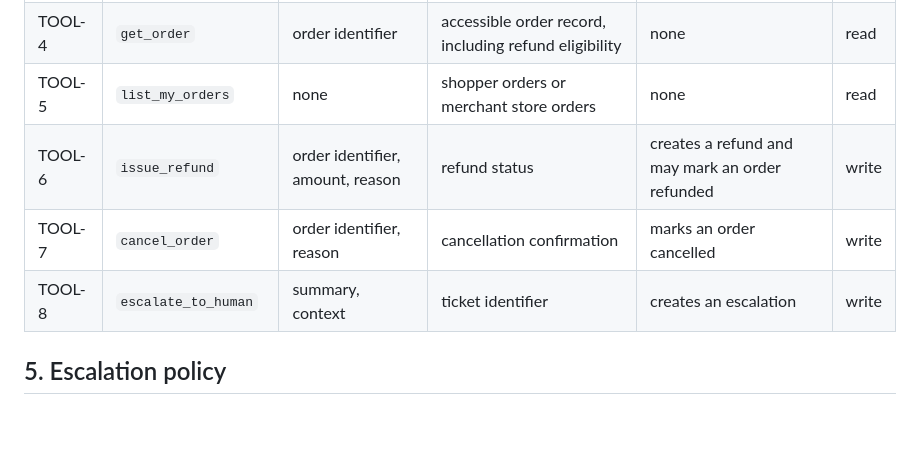
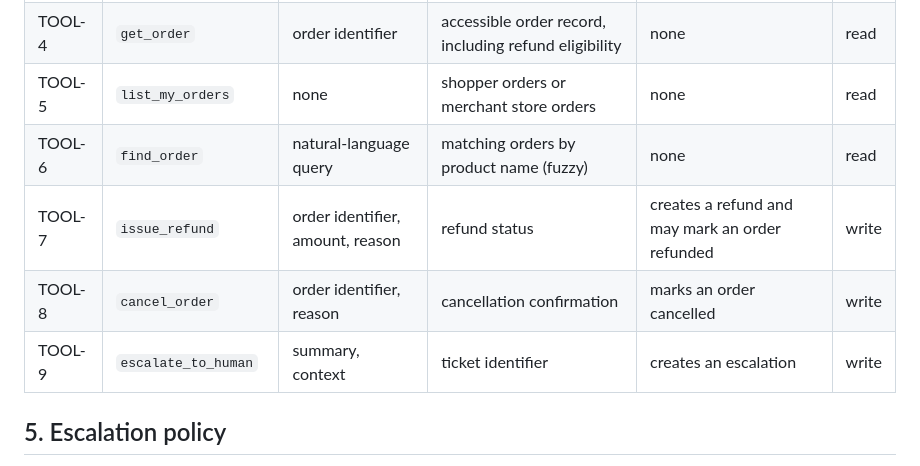
Before and after one commit to Itz-Antaripa/cartwheel-homeworks, a Markdown page: SPEC.md, the part around the change. Rendered like a GitHub page; blank space fills up the shorter version.

Commit message:
Add find_order to SPEC.md tool table
Co-Authored-By: Claude Opus 4.6 (1M context) <noreply@anthropic.com>
Claude-Session: https://claude.ai/code/session_01Wvt2bdeofg93fFYfh7DEkM

```diff
--- a/SPEC.md
+++ b/SPEC.md
@@ -69,9 +69,10 @@ The threshold is `refund_auto_approve_threshold_usd` in `facts.yaml` ($100).
 | TOOL-3 | `search_products` | store, query, filters | matching products | none | read |
 | TOOL-4 | `get_order` | order identifier | accessible order record, including refund eligibility | none | read |
 | TOOL-5 | `list_my_orders` | none | shopper orders or merchant store orders | none | read |
-| TOOL-6 | `issue_refund` | order identifier, amount, reason | refund status | creates a refund and may mark an order refunded | write |
-| TOOL-7 | `cancel_order` | order identifier, reason | cancellation confirmation | marks an order cancelled | write |
-| TOOL-8 | `escalate_to_human` | summary, context | ticket identifier | creates an escalation | write |
+| TOOL-6 | `find_order` | natural-language query | matching orders by product name (fuzzy) | none | read |
+| TOOL-7 | `issue_refund` | order identifier, amount, reason | refund status | creates a refund and may mark an order refunded | write |
+| TOOL-8 | `cancel_order` | order identifier, reason | cancellation confirmation | marks an order cancelled | write |
+| TOOL-9 | `escalate_to_human` | summary, context | ticket identifier | creates an escalation | write |
 
 ## 5. Escalation policy
 
```
